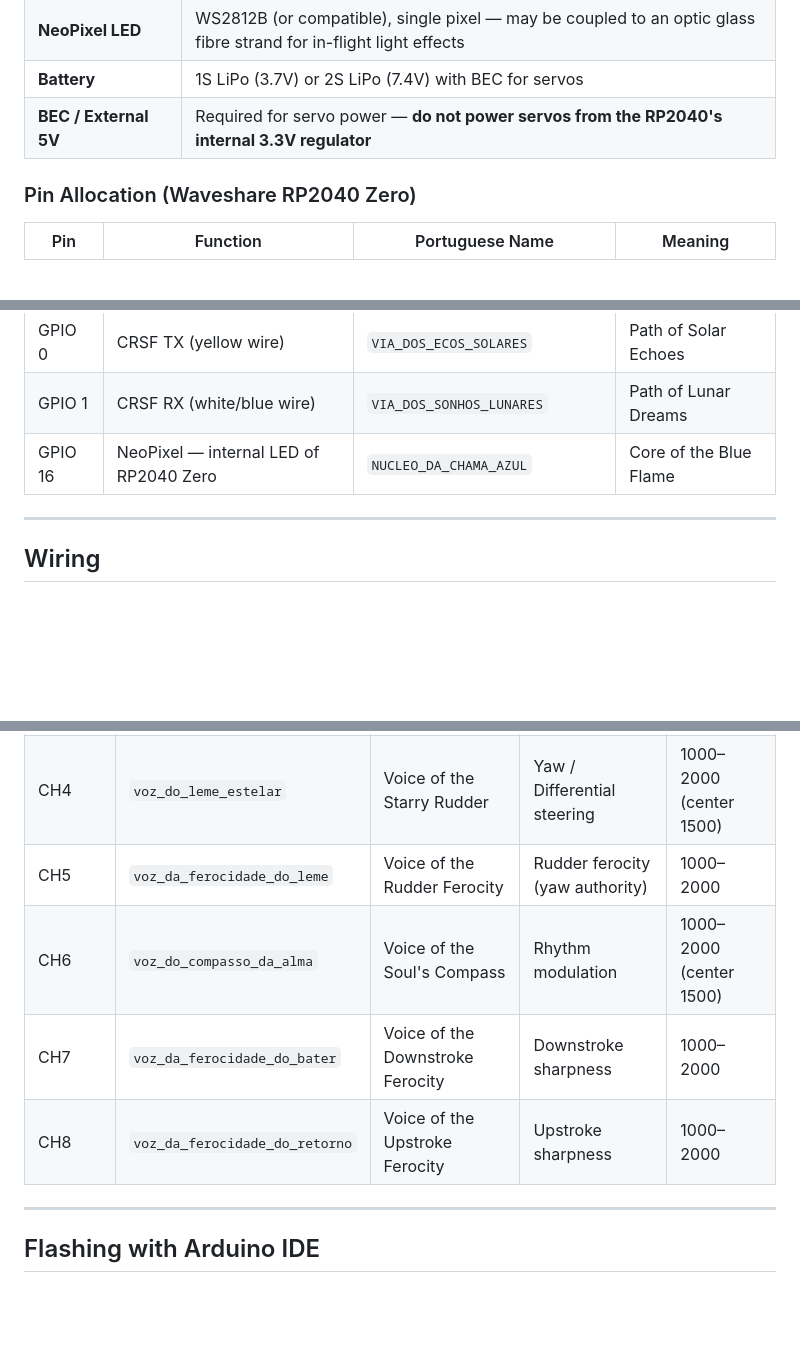
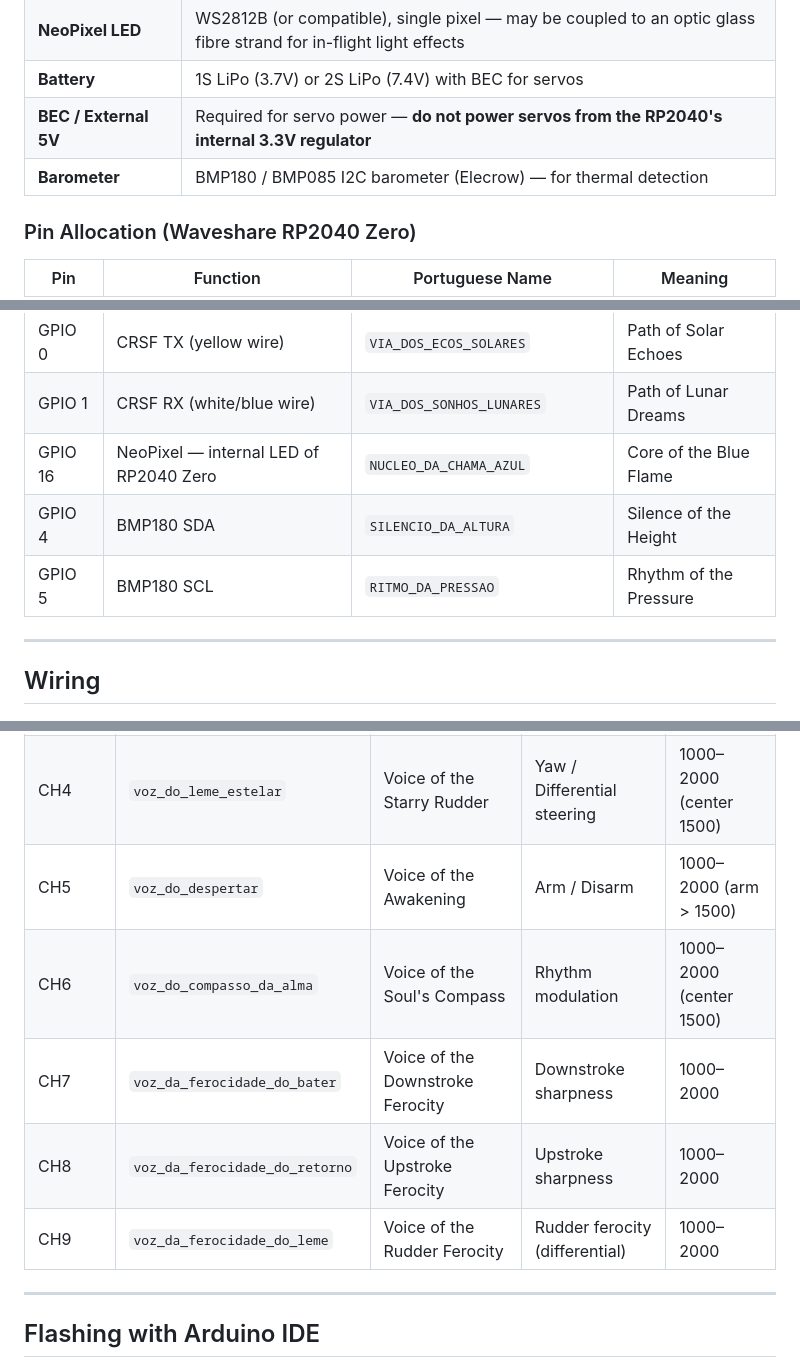
Before and after one commit to dantiel/o-grande-codigo-da-gralha-azul, a Markdown page: README.md, 3 parts joined by grey strips. GitHub-like rendering; blank space fills up the shorter version.

```diff
--- a/README.md
+++ b/README.md
@@ -38,6 +38,7 @@ A CRSF-controlled servo ornithopter (wing-flapping bird flight simulator) with N
 | **NeoPixel LED** | WS2812B (or compatible), single pixel — may be coupled to an optic glass fibre strand for in-flight light effects |
 | **Battery** | 1S LiPo (3.7V) or 2S LiPo (7.4V) with BEC for servos |
 | **BEC / External 5V** | Required for servo power — **do not power servos from the RP2040's internal 3.3V regulator** |
+| **Barometer** | BMP180 / BMP085 I2C barometer (Elecrow) — for thermal detection | |
 
 ### Pin Allocation (Waveshare RP2040 Zero)
 
@@ -48,6 +49,8 @@ A CRSF-controlled servo ornithopter (wing-flapping bird flight simulator) with N
 | GPIO 0 | CRSF TX (yellow wire) | `VIA_DOS_ECOS_SOLARES` | Path of Solar Echoes |
 | GPIO 1 | CRSF RX (white/blue wire) | `VIA_DOS_SONHOS_LUNARES` | Path of Lunar Dreams |
 | GPIO 16 | NeoPixel — internal LED of RP2040 Zero | `NUCLEO_DA_CHAMA_AZUL` | Core of the Blue Flame |
+| GPIO 4 | BMP180 SDA | `SILENCIO_DA_ALTURA` | Silence of the Height |
+| GPIO 5 | BMP180 SCL | `RITMO_DA_PRESSAO` | Rhythm of the Pressure |
 
 ---
 
@@ -165,10 +182,11 @@ The receiver communicates via CRSF protocol over UART at 420000 baud. The follow
 | CH2 | `voz_do_profundor` | Voice of the Elevator | Pitch / Dive & Climb | 1000–2000 (center 1500) |
 | CH3 | `voz_do_sopro_vital` | Voice of the Vital Breath | Throttle / Wingbeat intensity | 1000–2000 |
 | CH4 | `voz_do_leme_estelar` | Voice of the Starry Rudder | Yaw / Differential steering | 1000–2000 (center 1500) |
-| CH5 | `voz_da_ferocidade_do_leme` | Voice of the Rudder Ferocity | Rudder ferocity (yaw authority) | 1000–2000 |
+| CH5 | `voz_do_despertar` | Voice of the Awakening | Arm / Disarm | 1000–2000 (arm > 1500) |
 | CH6 | `voz_do_compasso_da_alma` | Voice of the Soul's Compass | Rhythm modulation | 1000–2000 (center 1500) |
 | CH7 | `voz_da_ferocidade_do_bater` | Voice of the Downstroke Ferocity | Downstroke sharpness | 1000–2000 |
 | CH8 | `voz_da_ferocidade_do_retorno` | Voice of the Upstroke Ferocity | Upstroke sharpness | 1000–2000 |
+| CH9 | `voz_da_ferocidade_do_leme` | Voice of the Rudder Ferocity | Rudder ferocity (differential) | 1000–2000 |
 
 
 ---
```
Also changed, not shown: other parts of README.md (+38 -11 lines).
